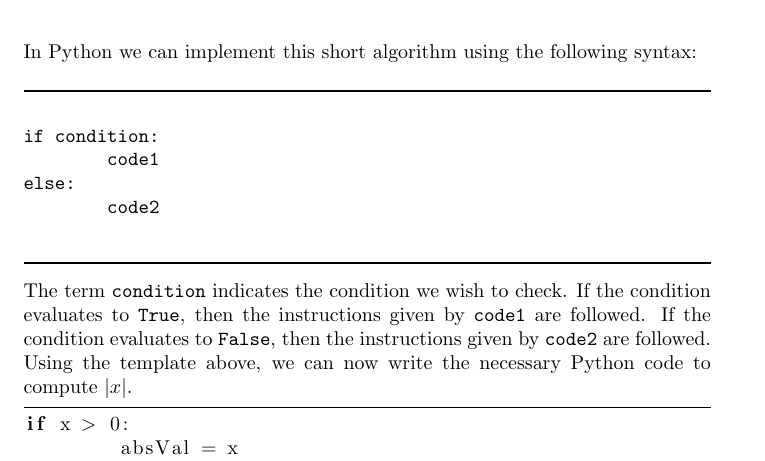
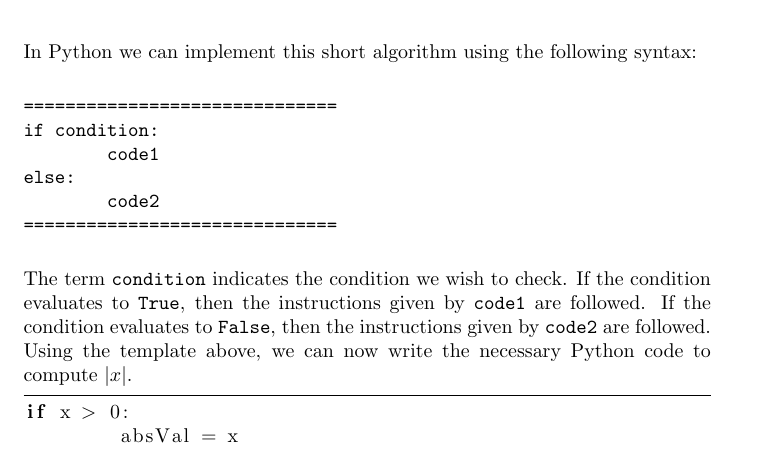
Before and after one commit to jathiel/Ximera-Xourses-NYCCT, a LaTeX document (Python/Ifelse.tex): part of page 2 of 8, cut so that both start at the same text. Compiled offline with pdfLaTeX.

Commit message:
=== lines

```diff
--- a/Python/Ifelse.tex
+++ b/Python/Ifelse.tex
@@ -22,14 +22,14 @@ The `if' portion of the statement explains what to do if the given condition is
 
 In Python we can implement this short algorithm using the following syntax:
 
-\noindent\rule{\textwidth}{1pt}
 \begin{verbatim}
+==============================
 if condition:
         code1
 else:
         code2
+==============================
 \end{verbatim}
-\noindent\rule{\textwidth}{1pt}
 
 The term \verb|condition| indicates the condition we wish to check. If the condition evaluates to \verb|True|, then the instructions given by \verb|code1| are followed. If the condition evaluates to \verb|False|, then the instructions given by \verb|code2| are followed. Using the template above, we can now write the necessary Python code to compute $|x|$.
 
```
